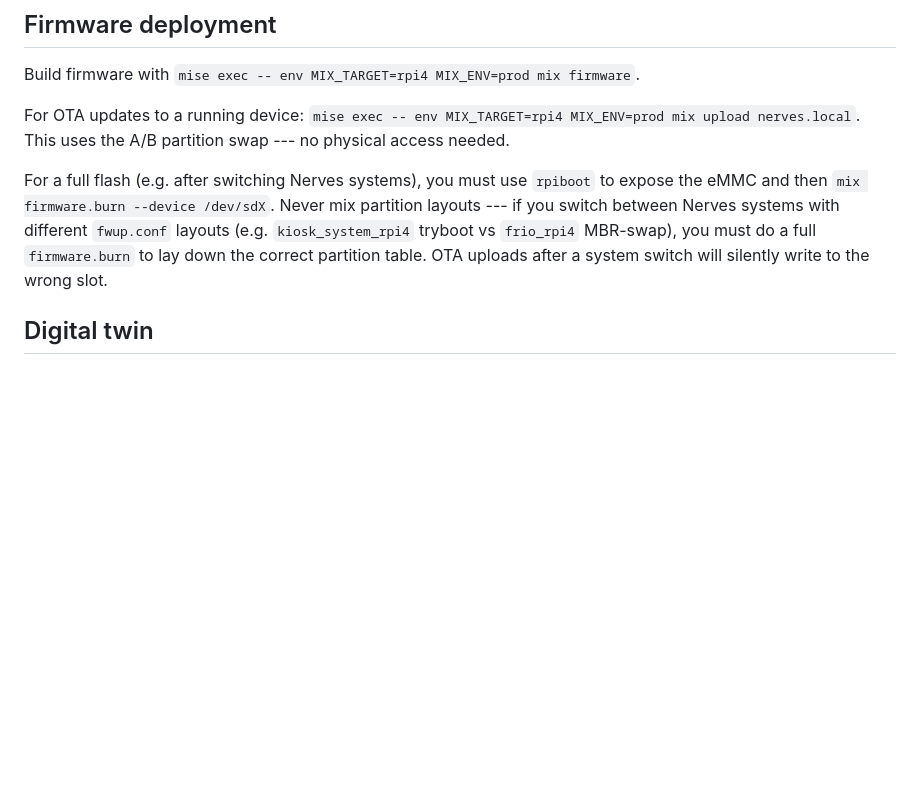
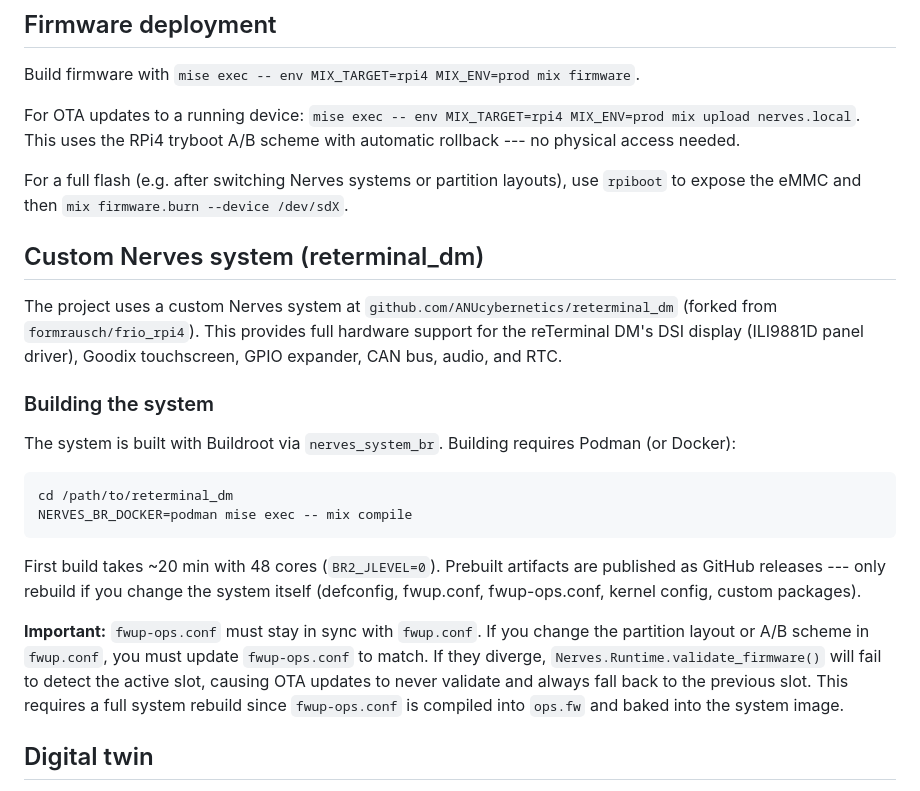
Before and after one commit to ANUcybernetics/neon-perceptron, a Markdown page: CLAUDE.md, the part around the change. Rendered like a GitHub page; blank space fills up the shorter version.

Commit message:
update CLAUDE.md for reterminal_dm and tryboot scheme

````diff
--- a/CLAUDE.md
+++ b/CLAUDE.md
@@ -12,15 +12,40 @@ Run the tests with `mix test`. Tests run on the `:host` target by default.
 
 Build firmware with `mise exec -- env MIX_TARGET=rpi4 MIX_ENV=prod mix firmware`.
 
-For OTA updates to a running device: `mise exec -- env MIX_TARGET=rpi4 MIX_ENV=prod mix upload nerves.local`. This uses the A/B partition swap --- no
-physical access needed.
+For OTA updates to a running device: `mise exec -- env MIX_TARGET=rpi4 MIX_ENV=prod mix upload nerves.local`. This uses the RPi4 tryboot A/B scheme
+with automatic rollback --- no physical access needed.
 
-For a full flash (e.g. after switching Nerves systems), you must use `rpiboot`
-to expose the eMMC and then `mix firmware.burn --device /dev/sdX`. Never mix
-partition layouts --- if you switch between Nerves systems with different
-`fwup.conf` layouts (e.g. `kiosk_system_rpi4` tryboot vs `frio_rpi4` MBR-swap),
-you must do a full `firmware.burn` to lay down the correct partition table. OTA
-uploads after a system switch will silently write to the wrong slot.
+For a full flash (e.g. after switching Nerves systems or partition layouts), use
+`rpiboot` to expose the eMMC and then `mix firmware.burn --device /dev/sdX`.
+
+## Custom Nerves system (reterminal_dm)
+
+The project uses a custom Nerves system at
+`github.com/ANUcybernetics/reterminal_dm` (forked from `formrausch/frio_rpi4`).
+This provides full hardware support for the reTerminal DM's DSI display
+(ILI9881D panel driver), Goodix touchscreen, GPIO expander, CAN bus, audio, and
+RTC.
+
+### Building the system
+
+The system is built with Buildroot via `nerves_system_br`. Building requires
+Podman (or Docker):
+
+```
+cd /path/to/reterminal_dm
+NERVES_BR_DOCKER=podman mise exec -- mix compile
+```
+
+First build takes ~20 min with 48 cores (`BR2_JLEVEL=0`). Prebuilt artifacts
+are published as GitHub releases --- only rebuild if you change the system
+itself (defconfig, fwup.conf, fwup-ops.conf, kernel config, custom packages).
+
+**Important:** `fwup-ops.conf` must stay in sync with `fwup.conf`. If you change
+the partition layout or A/B scheme in `fwup.conf`, you must update
+`fwup-ops.conf` to match. If they diverge, `Nerves.Runtime.validate_firmware()`
+will fail to detect the active slot, causing OTA updates to never validate and
+always fall back to the previous slot. This requires a full system rebuild since
+`fwup-ops.conf` is compiled into `ops.fw` and baked into the system image.
 
 ## Digital twin
 
````
